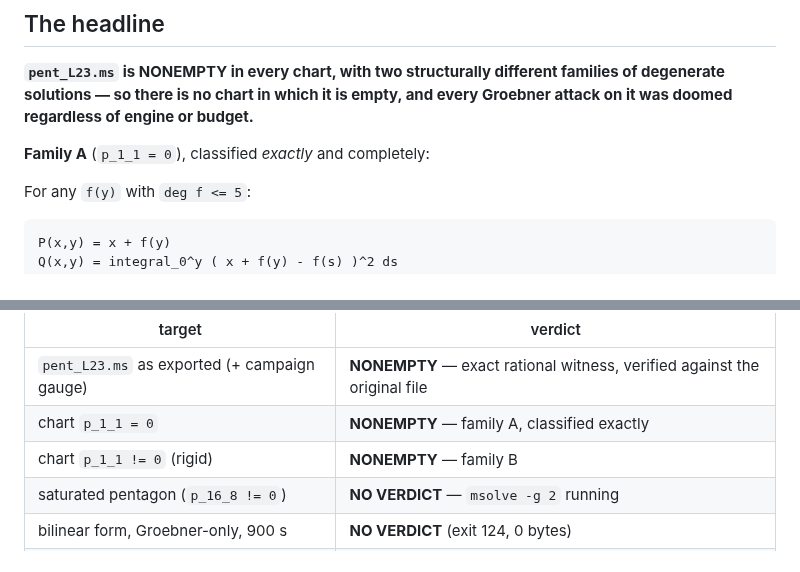
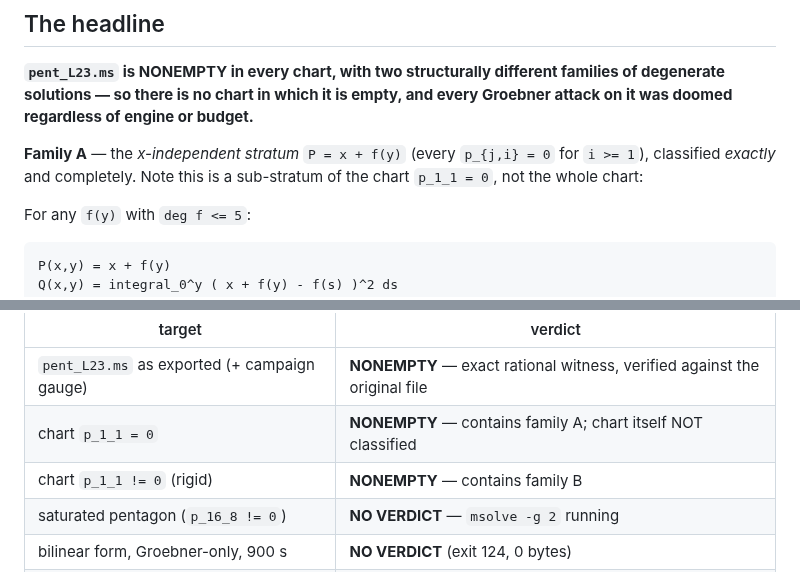
Before and after one commit to git-df-scott/jacobian_planar, a Markdown page: session43/MORNING.md, 2 parts joined by grey strips. Rendered like a GitHub page.

```diff
--- a/session43/MORNING.md
+++ b/session43/MORNING.md
@@ -15,7 +15,9 @@ mis-specified, and that is now proved rather than suspected.
 families of degenerate solutions — so there is no chart in which it is empty,
 and every Groebner attack on it was doomed regardless of engine or budget.**
 
-**Family A** (`p_1_1 = 0`), classified *exactly* and completely:
+**Family A** — the *x-independent stratum* `P = x + f(y)` (every `p_{j,i} = 0`
+for `i >= 1`), classified *exactly* and completely.  Note this is a sub-stratum
+of the chart `p_1_1 = 0`, not the whole chart:
 
 For any `f(y)` with `deg f <= 5`:
 
@@ -129,8 +131,8 @@ corrected target.
 | target | verdict |
 |---|---|
 | `pent_L23.ms` as exported (+ campaign gauge) | **NONEMPTY** — exact rational witness, verified against the original file |
-| chart `p_1_1 = 0` | **NONEMPTY** — family A, classified exactly |
-| chart `p_1_1 != 0` (rigid) | **NONEMPTY** — family B |
+| chart `p_1_1 = 0` | **NONEMPTY** — contains family A; chart itself NOT classified |
+| chart `p_1_1 != 0` (rigid) | **NONEMPTY** — contains family B |
 | saturated pentagon (`p_16_8 != 0`) | **NO VERDICT** — `msolve -g 2` running |
 | bilinear form, Groebner-only, 900 s | **NO VERDICT** (exit 124, 0 bytes) |
 | bilinear form, Singular `slimgb` | running |
```
Also changed, not shown: session43/pentagon/FAMILY_B.md (+13 -2 lines), session43/pentagon/WITNESS.md (+19 -0 lines).
